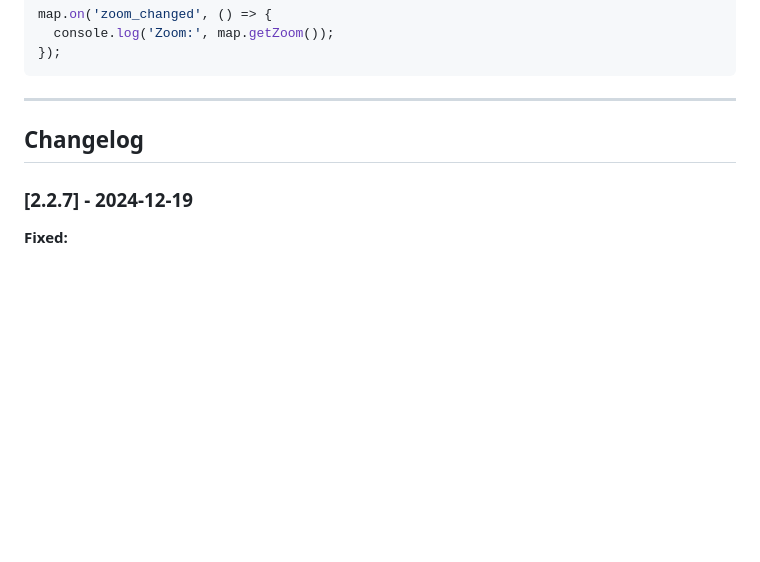
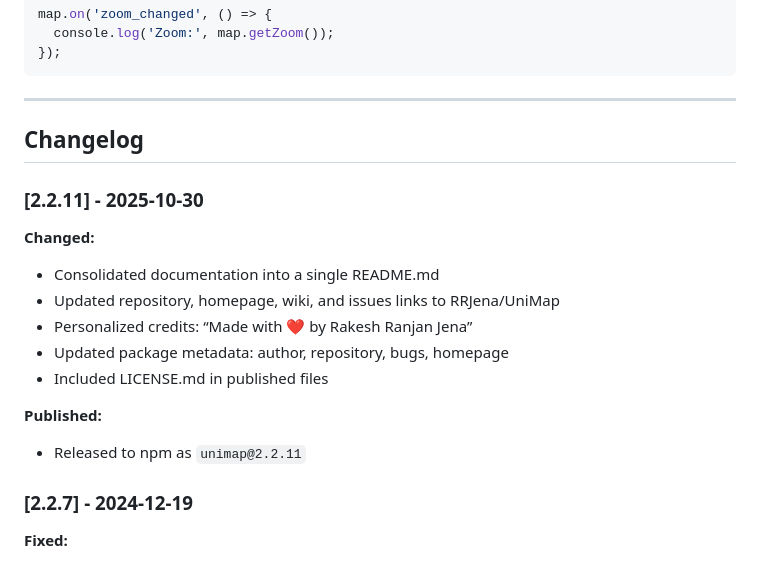
Before and after one commit to RRJena/UniMap, a Markdown page: README.md, the part around the change. Drawn GitHub-style; blank space fills up the shorter version.

Commit message:
read me updated with relaese notes

```diff
--- a/README.md
+++ b/README.md
@@ -288,6 +288,18 @@ map.on('zoom_changed', () => {
 
 ## Changelog
 
+### [2.2.11] - 2025-10-30
+
+**Changed:**
+- Consolidated documentation into a single README.md
+- Updated repository, homepage, wiki, and issues links to RRJena/UniMap
+- Personalized credits: “Made with ❤️ by Rakesh Ranjan Jena”
+- Updated package metadata: author, repository, bugs, homepage
+- Included LICENSE.md in published files
+
+**Published:**
+- Released to npm as `unimap@2.2.11`
+
 ### [2.2.7] - 2024-12-19
 
 **Fixed:**
```
